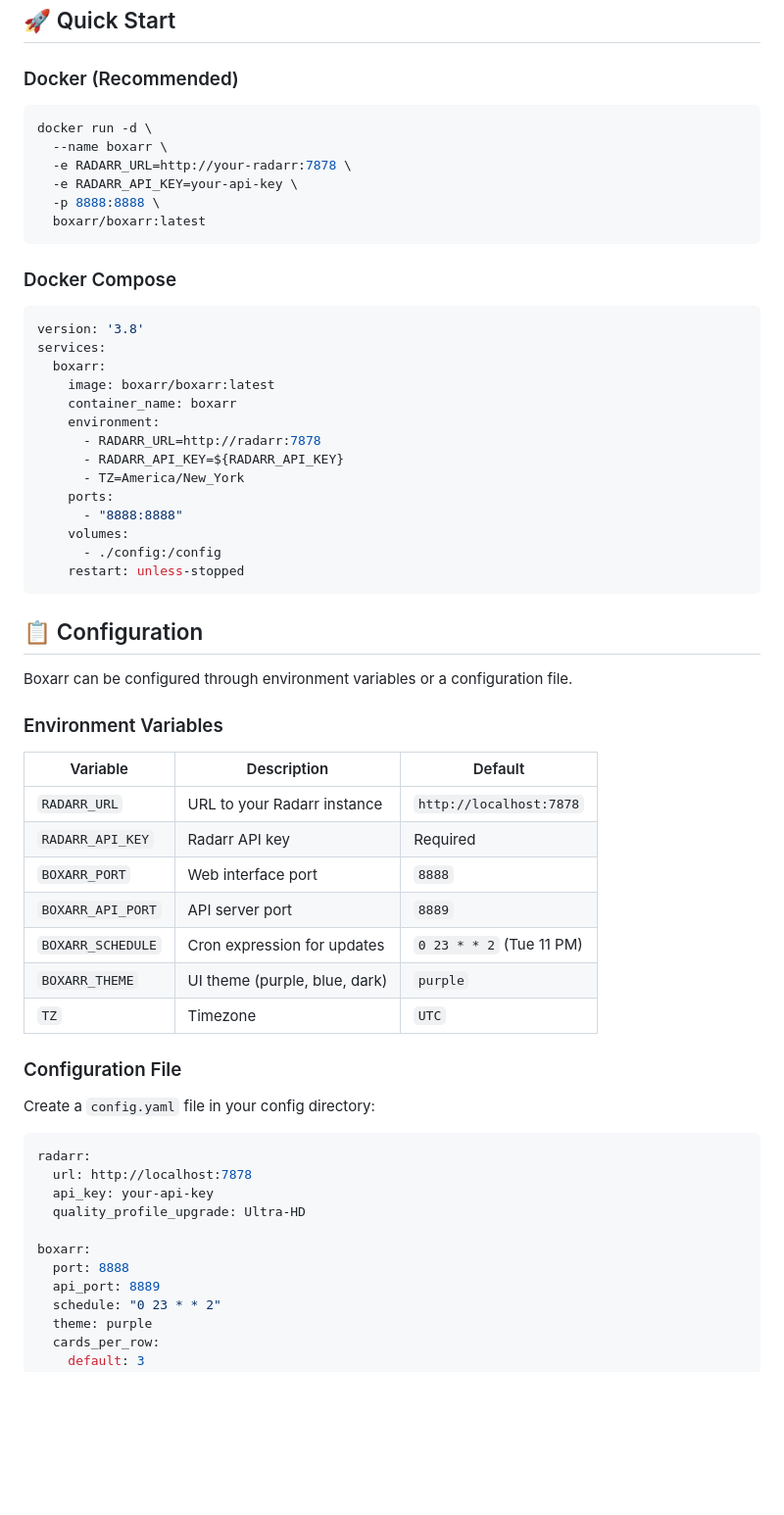
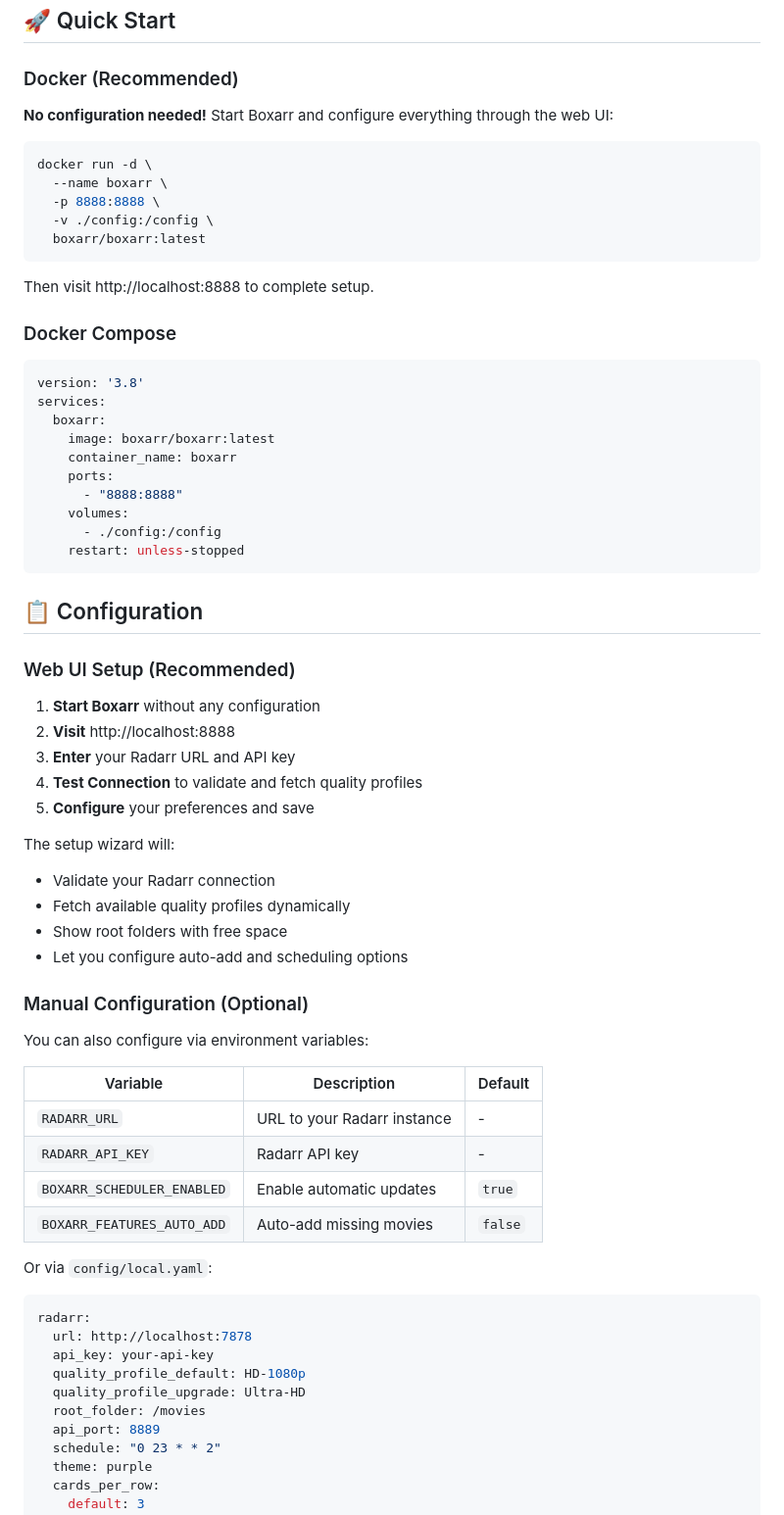
Before and after one commit to iongpt/boxarr, a Markdown page: README.md, the part around the change. Shown at 98% size. Drawn GitHub-style; blank space fills up the shorter version.

Commit message:
docs: Update README to reflect UI-first configuration approach
- Emphasize no configuration needed to start
- Update Quick Start to show simple docker run without env vars
- Add Web UI Setup section explaining the setup wizard
- Move environment variables to optional section
- Update examples to match current implementation

🤖 Generated with [Claude Code](https://claude.ai/code)

Co-Authored-By: Claude <noreply@anthropic.com>

````diff
--- a/README.md
+++ b/README.md
@@ -22,14 +22,17 @@ Automatically track and add box office hits to your Radarr collection. Boxarr mo
 
 ### Docker (Recommended)
 
+**No configuration needed!** Start Boxarr and configure everything through the web UI:
+
 ```bash
 docker run -d \
   --name boxarr \
-  -e RADARR_URL=http://your-radarr:7878 \
-  -e RADARR_API_KEY=your-api-key \
   -p 8888:8888 \
+  -v ./config:/config \
   boxarr/boxarr:latest
 ```
+
+Then visit http://localhost:8888 to complete setup.
 
 ### Docker Compose
 
@@ -39,10 +42,6 @@ services:
   boxarr:
     image: boxarr/boxarr:latest
     container_name: boxarr
-    environment:
-      - RADARR_URL=http://radarr:7878
-      - RADARR_API_KEY=${RADARR_API_KEY}
-      - TZ=America/New_York
     ports:
       - "8888:8888"
     volumes:
@@ -52,32 +51,40 @@ services:
 
 ## 📋 Configuration
 
-Boxarr can be configured through environment variables or a configuration file.
+### Web UI Setup (Recommended)
 
-### Environment Variables
+1. **Start Boxarr** without any configuration
+2. **Visit** http://localhost:8888
+3. **Enter** your Radarr URL and API key
+4. **Test Connection** to validate and fetch quality profiles
+5. **Configure** your preferences and save
+
+The setup wizard will:
+- Validate your Radarr connection
+- Fetch available quality profiles dynamically
+- Show root folders with free space
+- Let you configure auto-add and scheduling options
+
+### Manual Configuration (Optional)
+
+You can also configure via environment variables:
 
 | Variable | Description | Default |
 |----------|-------------|---------|
-| `RADARR_URL` | URL to your Radarr instance | `http://localhost:7878` |
-| `RADARR_API_KEY` | Radarr API key | Required |
-| `BOXARR_PORT` | Web interface port | `8888` |
-| `BOXARR_API_PORT` | API server port | `8889` |
-| `BOXARR_SCHEDULE` | Cron expression for updates | `0 23 * * 2` (Tue 11 PM) |
-| `BOXARR_THEME` | UI theme (purple, blue, dark) | `purple` |
-| `TZ` | Timezone | `UTC` |
+| `RADARR_URL` | URL to your Radarr instance | - |
+| `RADARR_API_KEY` | Radarr API key | - |
+| `BOXARR_SCHEDULER_ENABLED` | Enable automatic updates | `true` |
+| `BOXARR_FEATURES_AUTO_ADD` | Auto-add missing movies | `false` |
 
-### Configuration File
-
-Create a `config.yaml` file in your config directory:
+Or via `config/local.yaml`:
 
 ```yaml
 radarr:
   url: http://localhost:7878
   api_key: your-api-key
+  quality_profile_default: HD-1080p
   quality_profile_upgrade: Ultra-HD
-
-boxarr:
-  port: 8888
+  root_folder: /movies
   api_port: 8889
   schedule: "0 23 * * 2"
   theme: purple
````
